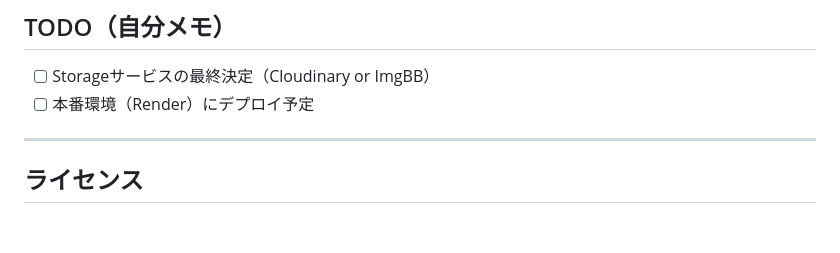
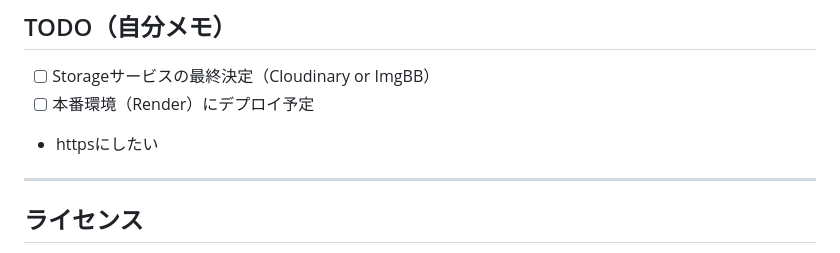
Before and after one commit to TaiyoYamada/kumatomo, a Markdown page: README.md, the part around the change. Rendered like a GitHub page; blank space fills up the shorter version.

```diff
--- a/README.md
+++ b/README.md
@@ -115,6 +115,8 @@ ipconfig getifaddr en0 # IPアドレスの確認
 * [ ] Storageサービスの最終決定（Cloudinary or ImgBB）
 * [ ] 本番環境（Render）にデプロイ予定
 
+- httpsにしたい
+
 ---
 
 ## ライセンス
```
